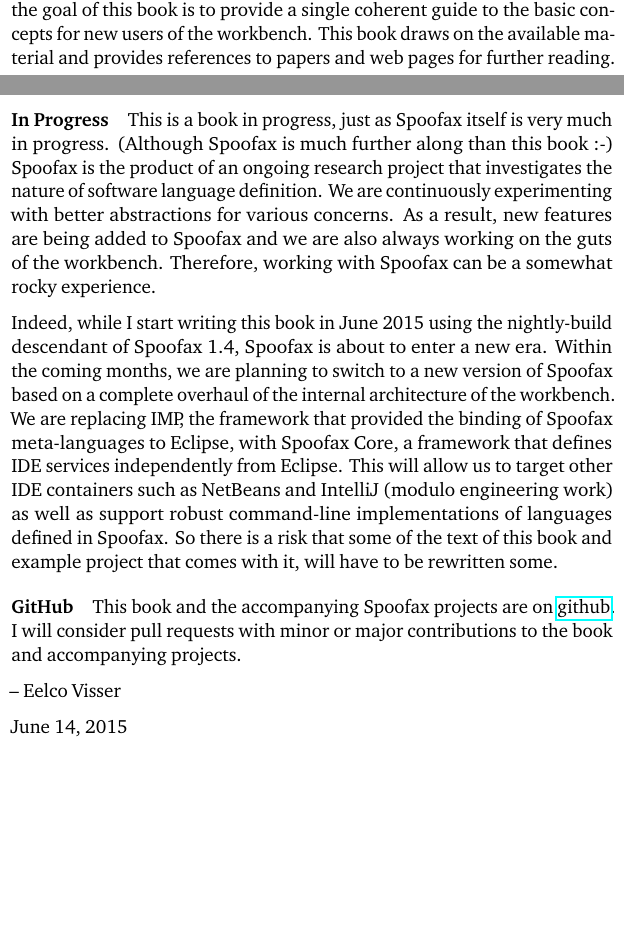
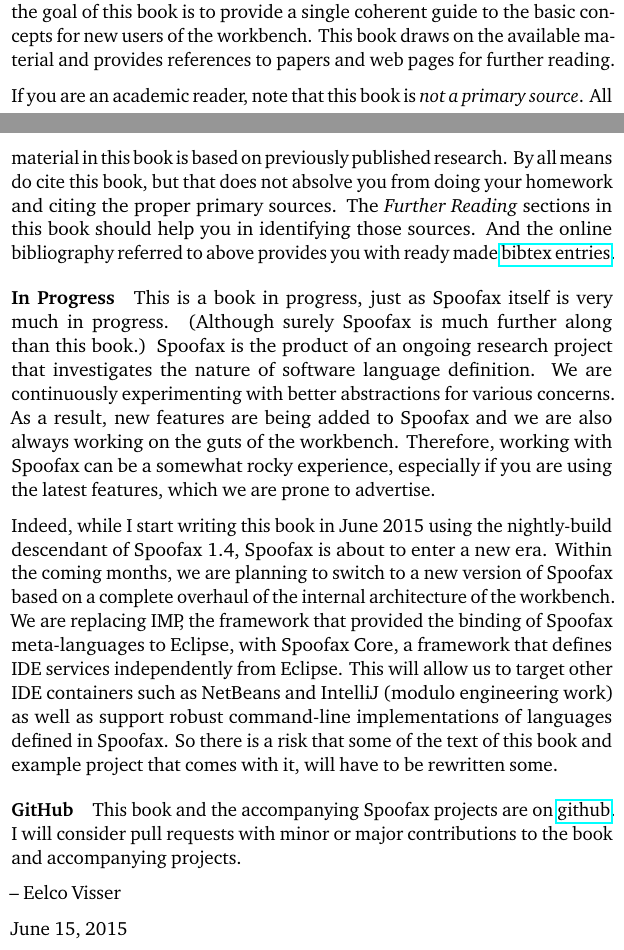
Before and after one commit to MetaBorgCube/declare-your-language, a LaTeX thesis (decl-your-lang/book.tex, which reads decl-your-lang/preface/preface.tex): two parts of pages 4 and 5 of 18, joined at a grey line, cut so that both start at the same text, the shorter picture padded with empty space. Compiled offline with pdfLaTeX.

Commit message:
this book is not a primary source

```diff
--- a/decl-your-lang/preface/preface.tex
+++ b/decl-your-lang/preface/preface.tex
@@ -34,16 +34,26 @@
 This book draws on the available material and provides references to papers and
 web pages for further reading.
 
+If you are an academic reader, note that this book is \emph{not a primary
+source}. All material in this book is based on previously published research. By
+all means do cite this book, but that does not absolve you from doing
+your homework and citing the proper primary sources. The \emph{Further Reading}
+sections in this book should help you in identifying those sources. And the
+online bibliography referred to above provides you with ready made
+\href{http://researchr.org/downloadbibtex/bibliography/metaborg-book}{bibtex
+entries}.
+
 \paragraph{In Progress}
 
 This is a book in progress, just as Spoofax itself is very much in progress.
-(Although Spoofax is much further along than this book :-) Spoofax is the
+(Although surely Spoofax is much further along than this book.) Spoofax is the
 product of an ongoing research project that investigates the nature of software
 language definition. We are continuously experimenting with better abstractions
 for various concerns.
 As a result, new features are being added to Spoofax and we are also always
 working on the guts of the workbench.
-Therefore, working with Spoofax can be a somewhat rocky experience.
+Therefore, working with Spoofax can be a somewhat rocky experience, especially
+if you are using the latest features, which we are prone to advertise.
 
 Indeed, while I start writing this book in June 2015 using the nightly-build
 descendant of Spoofax 1.4, Spoofax is about to enter a new era.
@@ -65,4 +75,4 @@
 
 -- Eelco Visser
 
-June 14, 2015
+June 15, 2015
```
